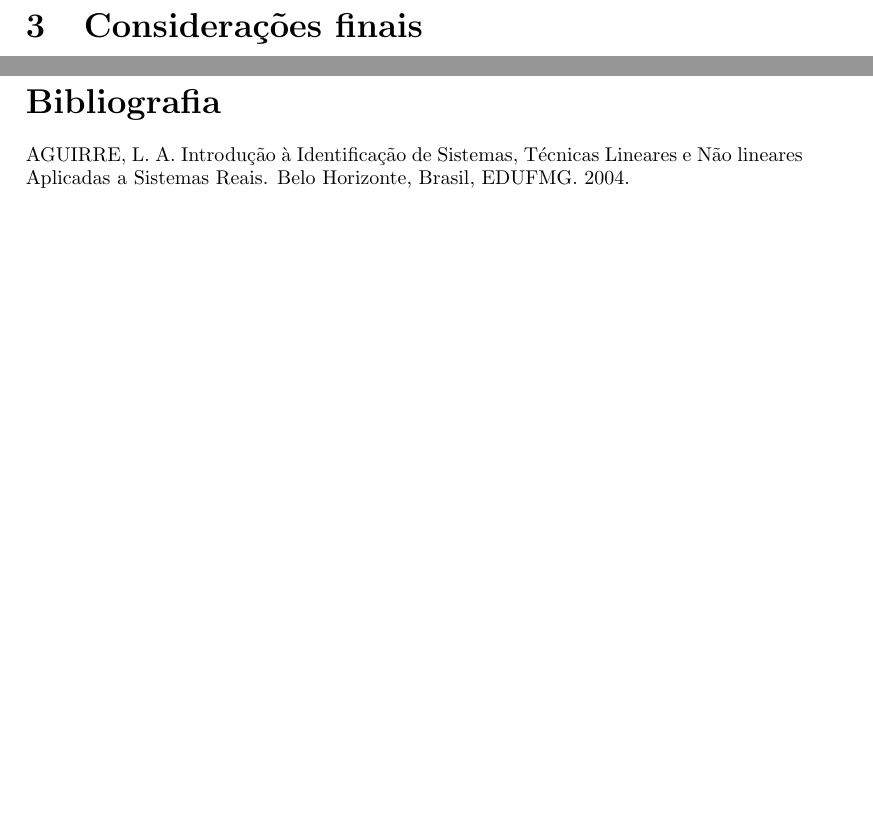
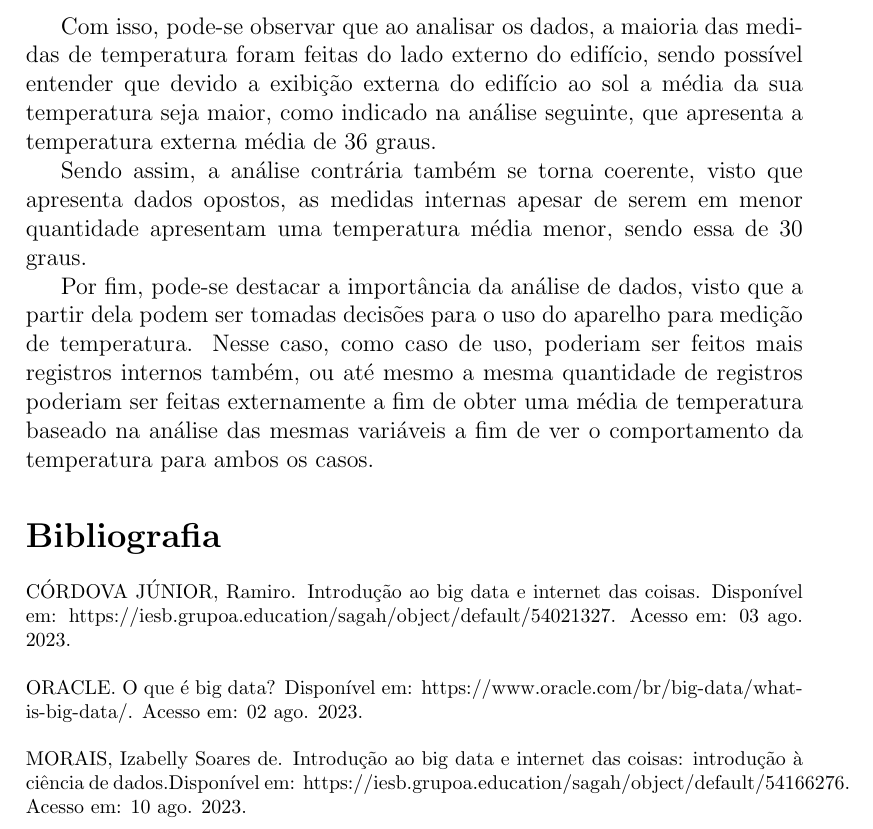
Before and after one commit to sampaiomariana/iot-devices-data-analysis, a LaTeX document (doc/main.tex): two parts of pages 11 and 12 of 13 before the commit and part of page 11 of 11 after it, the two joined at a grey line, cut at the place of the change, the shorter picture padded with empty space. Compiled offline with pdfLaTeX.

Commit message:
adding final version from report with analyses

```diff
--- a/doc/main.tex
+++ b/doc/main.tex
@@ -181,12 +181,19 @@ Fazendo esse mesmo agrupamento de dados, porém utilizando a coluna de noteddate
 
 \newpage
 \section{Considerações finais}
-\newpage
+Com isso, pode-se observar que ao analisar os dados, a maioria das medidas de temperatura foram feitas do lado externo do edifício, sendo possível entender que devido a exibição externa do edifício ao sol a média da sua temperatura seja maior, como indicado na análise seguinte, que apresenta a temperatura externa média de 36 graus.
+
+Sendo assim, a análise contrária também se torna coerente, visto que apresenta dados opostos, as medidas internas apesar de serem em menor quantidade apresentam uma temperatura média menor, sendo essa de 30 graus.
+
+Por fim, pode-se destacar a importância da análise de dados, visto que a partir dela podem ser tomadas decisões para o uso do aparelho para medição de temperatura. Nesse caso, como caso de uso, poderiam ser feitos mais registros internos também, ou até mesmo a mesma quantidade de registros poderiam ser feitas externamente a fim de obter uma média de temperatura baseado na análise das mesmas variáveis a fim de ver o comportamento da temperatura para ambos os casos.
 
 \addcontentsline{toc}{section}{Bibliografia}
 \section*{Bibliografia}
 \footnotesize{
 
-\noindent AGUIRRE, L. A. Introdução à Identificação de Sistemas, Técnicas Lineares e Não lineares Aplicadas a Sistemas Reais. Belo Horizonte, Brasil, EDUFMG. 2004.\\
+\noindent CÓRDOVA JÚNIOR, Ramiro. Introdução ao big data e internet das coisas. Disponível em: https://iesb.grupoa.education/sagah/object/default/54021327. Acesso em: 03 ago. 2023.\\
 
+\noindent  ORACLE. O que é big data? Disponível em: https://www.oracle.com/br/big-data/what-is-big-data/. Acesso em: 02 ago. 2023.\\
+
+\noindent MORAIS, Izabelly Soares de. Introdução ao big data e internet das coisas: introdução à ciência de dados.Disponível em: https://iesb.grupoa.education/sagah/object/default/54166276. Acesso em: 10 ago. 2023.\\
 }
```
Also changed, not shown: doc/Projeto_Integrador_1___Mariana_Sampaio.pdf, doc/main.tex (3 more changed lines), 1 other file.
